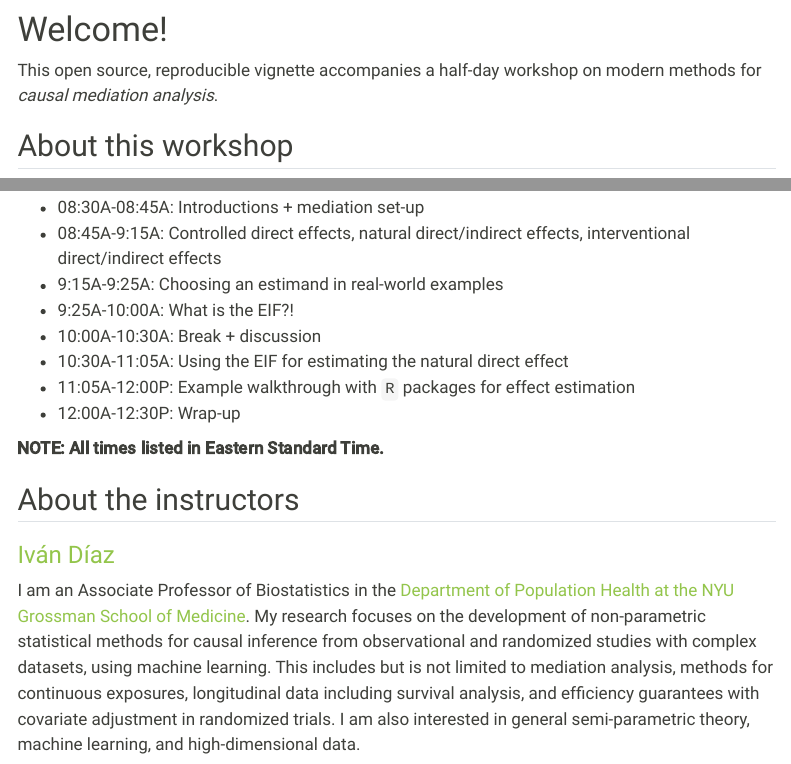
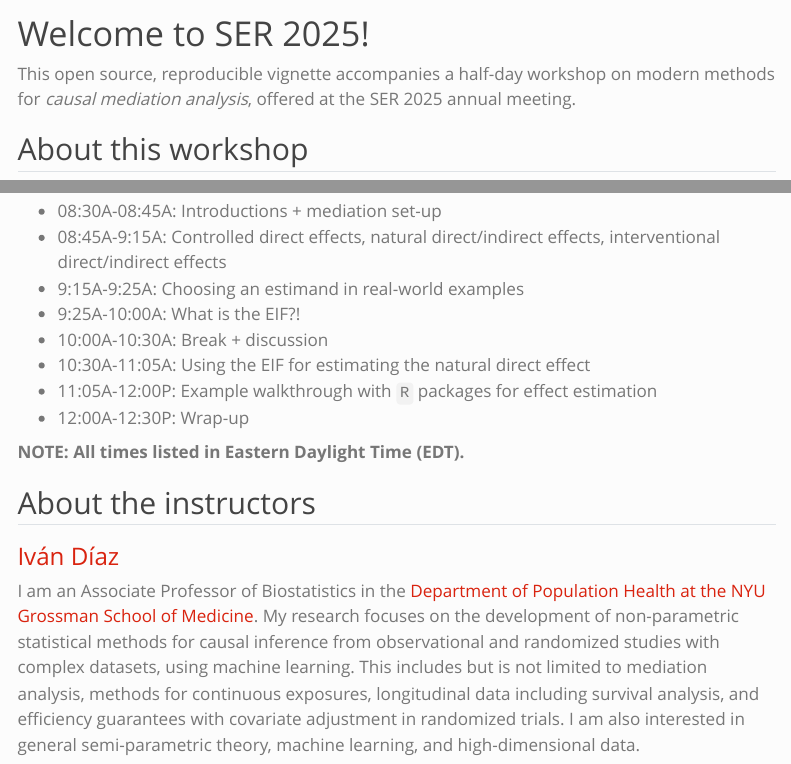
Before and after one commit to nhejazi/ser2025_mediation_workshop, a Quarto document (index.qmd): the page in a window 1100 px wide, from its top, and a second part further down, joined at a grey line. Rendered offline with R 4.5, knitr and Pandoc in place of Quarto, with nearby package versions; some code elsewhere in the file could not run offline; menus at the side of the page are left out.

Commit message:
customize for ser 2025

````diff
--- a/_quarto.yml
+++ b/_quarto.yml
@@ -11,12 +11,12 @@ execute:
   message: false
 
 book:
-  title: "*Modern* Causal Mediation Analysis"
+  title: "[SER 2025] *Modern* Causal Mediation Analysis"
   page-footer:
     left: |
     right: |
-  site-url: https://codex.nimahejazi.org/causal_mediation_workshops/
-  repo-url: https://github.com/nhejazi/causal_mediation_workshops/
+  site-url: https://codex.nimahejazi.org/ser2025_mediation_workshop/
+  repo-url: https://github.com/nhejazi/ser2025_mediation_workshop/
   repo-branch: master
   repo-actions: [edit, issue]
   reader-mode: true
@@ -35,7 +35,7 @@ book:
         - chapters/estimation_natural_interv.qmd
         - chapters/estimation_walkthrough.qmd
     - references.qmd
-    - part: "Appendix"
+    - part: "Appendices"
       chapters:
         - chapters/additional_readings.qmd
         - chapters/stochastic_effects.qmd
@@ -43,7 +43,7 @@ book:
 
 format:
   html:
-    theme: [sandstone, style.scss]
+    theme: [simplex, style.scss]
     callout-appearance: simple
     # TeX-related options
     include-in-header:
@@ -66,7 +66,7 @@ format:
     code-tools: true
     code-line-numbers: true
     code-block-bg: dark
-    highlight-style: ayu-mirage
+    highlight-style: nord
 
 bibliography: refs.bib
 editor: visual
--- a/index.qmd
+++ b/index.qmd
@@ -26,10 +26,11 @@ renv::autoload()
 library(here)
 ```
 
-# Welcome! {.unnumbered}
+# Welcome to SER 2025! {.unnumbered}
 
 This open source, reproducible vignette accompanies a half-day workshop on
-modern methods for *causal mediation analysis*.
+modern methods for *causal mediation analysis*, offered at the SER 2025 annual
+meeting.
 
 ## About this workshop {#about}
 
@@ -67,7 +68,7 @@ parameter estimable from the observed data distribution). Familiarity with the
 - 11:05A-12:00P: Example walkthrough with `R` packages for effect estimation <!-- Nima, 55-->
 - 12:00A-12:30P: Wrap-up
 
-**NOTE: All times listed in Eastern Standard Time.**
+**NOTE: All times listed in Eastern Daylight Time (EDT).**
 
 ## About the instructors {#instructors}
 
````
Also changed, not shown: README.md, index.qmd (2 more changed lines), 1 other file.
